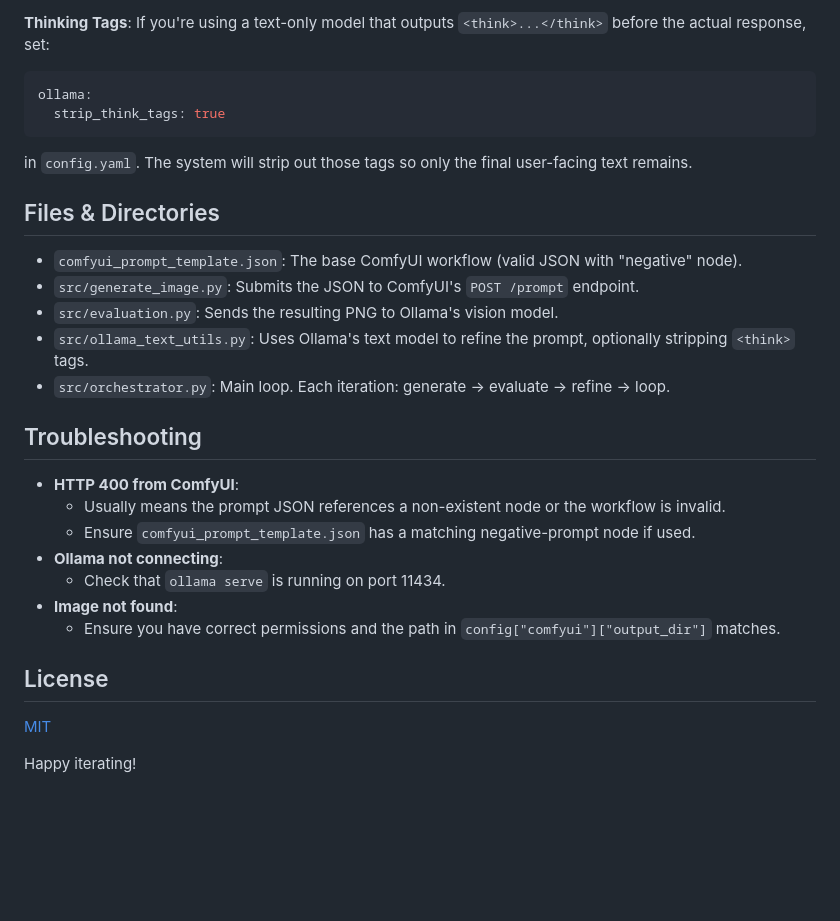
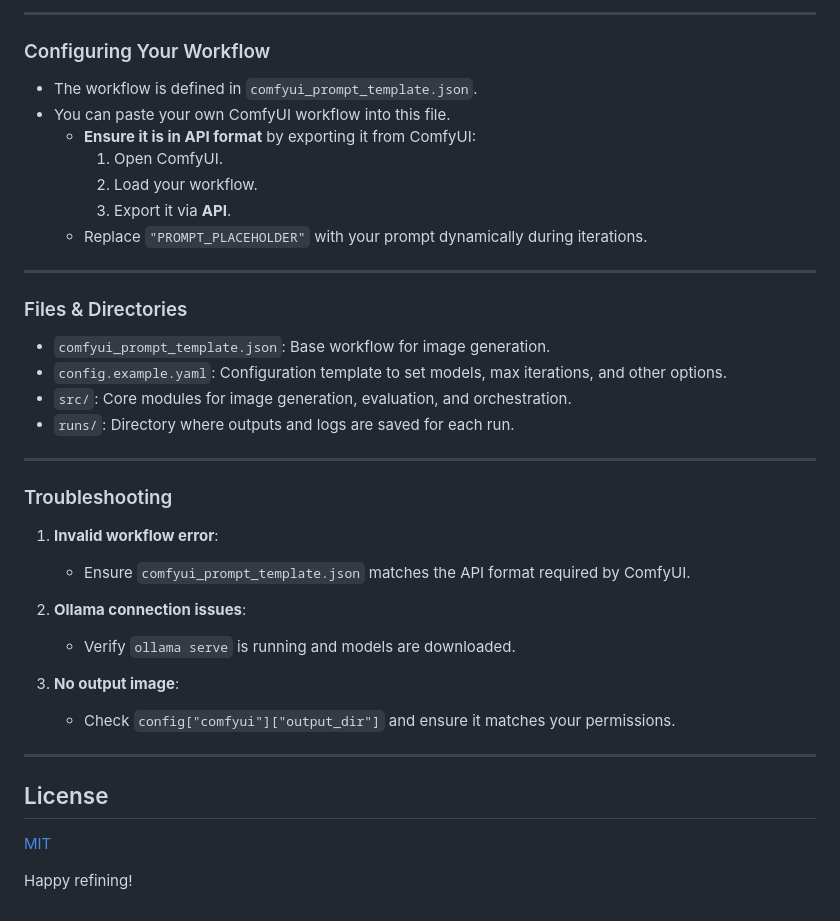
Before and after one commit to meanin2/AgenticVisionForge, a Markdown page: README.md, the part around one of its changes. Drawn GitHub-style; blank space fills up the shorter version.

````diff
--- a/README.md
+++ b/README.md
@@ -78,29 +69,41 @@ This will:
 
-**Thinking Tags**:
-If you're using a text-only model that outputs `<think>...</think>` before the actual response, set:
-```yaml
-ollama:
-  strip_think_tags: true
-```
-in `config.yaml`. The system will strip out those tags so only the final user-facing text remains.
+---
 
-## Files & Directories
-- `comfyui_prompt_template.json`: The base ComfyUI workflow (valid JSON with "negative" node).
-- `src/generate_image.py`: Submits the JSON to ComfyUI's `POST /prompt` endpoint.
-- `src/evaluation.py`: Sends the resulting PNG to Ollama's vision model.
-- `src/ollama_text_utils.py`: Uses Ollama's text model to refine the prompt, optionally stripping `<think>` tags.
-- `src/orchestrator.py`: Main loop. Each iteration: generate → evaluate → refine → loop.
+### Configuring Your Workflow
 
-## Troubleshooting
-- **HTTP 400 from ComfyUI**:
-  - Usually means the prompt JSON references a non-existent node or the workflow is invalid.
-  - Ensure `comfyui_prompt_template.json` has a matching negative-prompt node if used.
-- **Ollama not connecting**:
-  - Check that `ollama serve` is running on port 11434.
-- **Image not found**:
-  - Ensure you have correct permissions and the path in `config["comfyui"]["output_dir"]` matches.
+- The workflow is defined in `comfyui_prompt_template.json`.
+- You can paste your own ComfyUI workflow into this file.
+  - **Ensure it is in API format** by exporting it from ComfyUI:
+    1. Open ComfyUI.
+    2. Load your workflow.
+    3. Export it via **API**.
+  - Replace `"PROMPT_PLACEHOLDER"` with your prompt dynamically during iterations.
+
+---
+
+### Files & Directories
+
+- `comfyui_prompt_template.json`: Base workflow for image generation.
+- `config.example.yaml`: Configuration template to set models, max iterations, and other options.
+- `src/`: Core modules for image generation, evaluation, and orchestration.
+- `runs/`: Directory where outputs and logs are saved for each run.
+
+---
+
+### Troubleshooting
+
+1. **Invalid workflow error**:
+   - Ensure `comfyui_prompt_template.json` matches the API format required by ComfyUI.
+
+2. **Ollama connection issues**:
+   - Verify `ollama serve` is running and models are downloaded.
+
+3. **No output image**:
+   - Check `config["comfyui"]["output_dir"]` and ensure it matches your permissions.
+
+---
 
 ## License
 [MIT](LICENSE)
 
-Happy iterating!
+Happy refining!
````
Also changed, not shown: other parts of README.md (+40 -49 lines).
